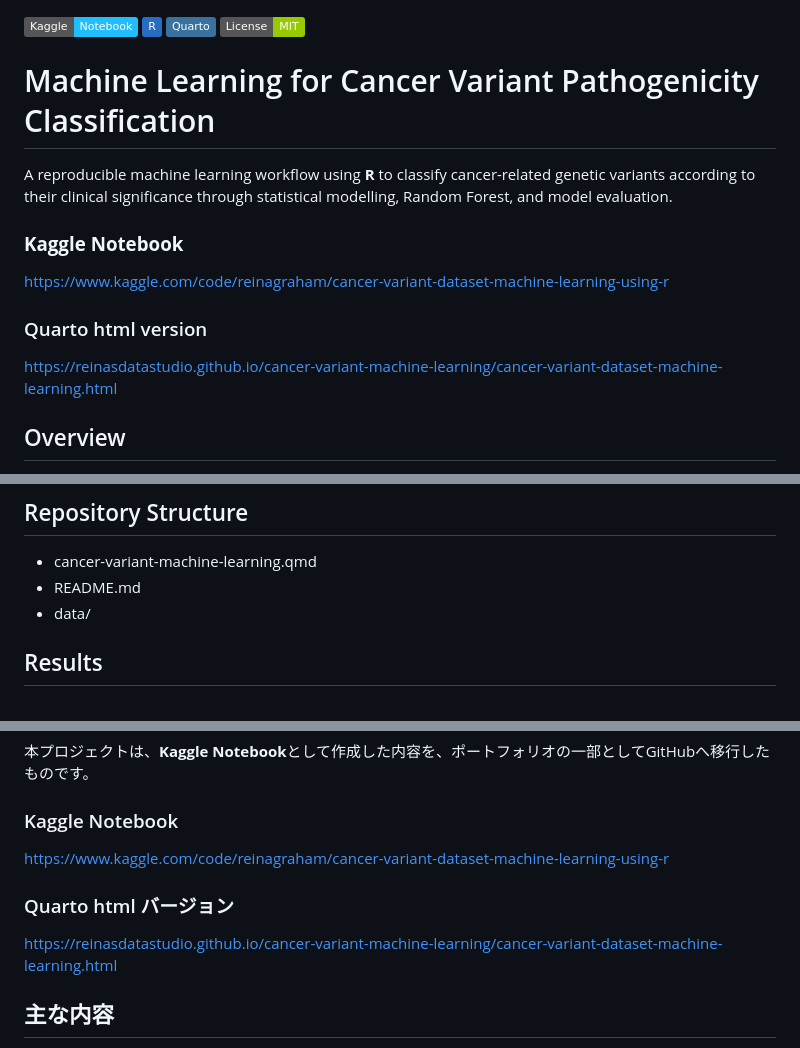
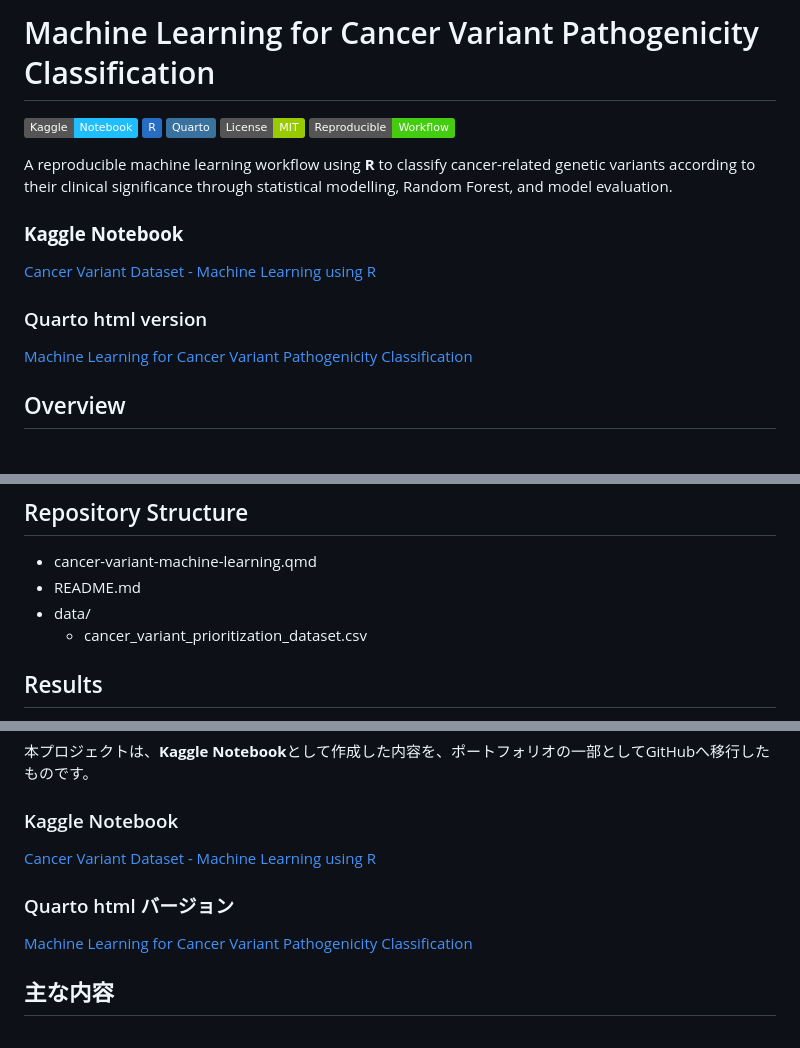
Before and after one commit to reinasdatastudio/cancer-variant-machine-learning, a Markdown page: README.md, 3 parts joined by grey strips. Drawn GitHub-style; badges without logos.

```diff
--- a/README.md
+++ b/README.md
@@ -1,17 +1,18 @@
+# Machine Learning for Cancer Variant Pathogenicity Classification
+
 [![Kaggle](https://img.shields.io/badge/Kaggle-Notebook-20BEFF?logo=kaggle&logoColor=white)](https://www.kaggle.com/code/reinagraham/cancer-variant-dataset-machine-learning-using-r)
 ![R](https://img.shields.io/badge/R-276DC3?logo=r&logoColor=white)
 ![Quarto](https://img.shields.io/badge/Quarto-39729E?logo=quarto&logoColor=white)
 ![License: MIT](https://img.shields.io/badge/License-MIT-green)
-
-# Machine Learning for Cancer Variant Pathogenicity Classification
+![Reproducible Workflow](https://img.shields.io/badge/Reproducible-Workflow-success)
 
 A reproducible machine learning workflow using **R** to classify cancer-related genetic variants according to their clinical significance through statistical modelling, Random Forest, and model evaluation.
 
 ### **Kaggle Notebook**
-https://www.kaggle.com/code/reinagraham/cancer-variant-dataset-machine-learning-using-r
+[Cancer Variant Dataset - Machine Learning using R](https://www.kaggle.com/code/reinagraham/cancer-variant-dataset-machine-learning-using-r)
 
 ### Quarto html version
-https://reinasdatastudio.github.io/cancer-variant-machine-learning/cancer-variant-dataset-machine-learning.html
+[Machine Learning for Cancer Variant Pathogenicity Classification](https://reinasdatastudio.github.io/cancer-variant-machine-learning/cancer-variant-dataset-machine-learning.html)
 
 ## Overview
 
@@ -44,6 +45,7 @@ This project was originally developed as a **Kaggle Notebook** and has been migr
 - cancer-variant-machine-learning.qmd
 - README.md
 - data/
+  - cancer_variant_prioritization_dataset.csv
 
 ## Results
 
@@ -78,10 +80,10 @@ https://reinasdatastudio.github.io/webpage/
 本プロジェクトは、**Kaggle Notebook**として作成した内容を、ポートフォリオの一部としてGitHubへ移行したものです。
 
 ### Kaggle Notebook
-https://www.kaggle.com/code/reinagraham/cancer-variant-dataset-machine-learning-using-r
+[Cancer Variant Dataset - Machine Learning using R](https://www.kaggle.com/code/reinagraham/cancer-variant-dataset-machine-learning-using-r)
 
 ### Quarto html バージョン
-https://reinasdatastudio.github.io/cancer-variant-machine-learning/cancer-variant-dataset-machine-learning.html
+[Machine Learning for Cancer Variant Pathogenicity Classification](https://reinasdatastudio.github.io/cancer-variant-machine-learning/cancer-variant-dataset-machine-learning.html)
 
 ## 主な内容
 
```
Also changed, not shown: other parts of README.md (+1 -0 lines).
